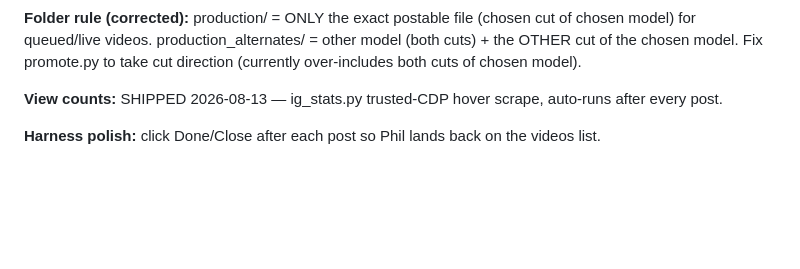
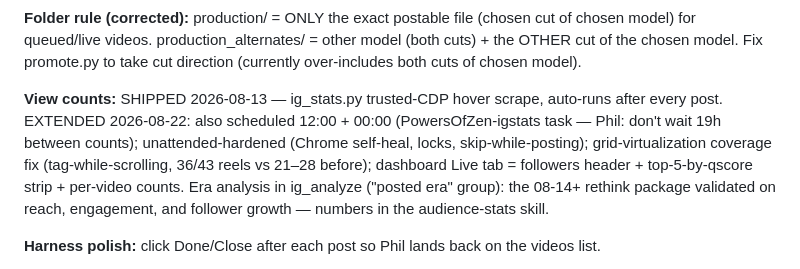
Before and after one commit to philMarcus/powers-of-zen, a Markdown page: PLAN.md, the part around the change. Rendered like a GitHub page; blank space fills up the shorter version.

Commit message:
PLAN.md: view-count section extended for the 2026-08-22 stats-cadence + coverage + era-analysis work
Co-Authored-By: Claude Fable 5 <noreply@anthropic.com>
Claude-Session: https://claude.ai/code/session_01BfJ252Q1nVEAqq4xwUX4h7

```diff
--- a/PLAN.md
+++ b/PLAN.md
@@ -381,7 +381,12 @@ cut of the chosen model. Fix promote.py to take cut direction (currently over-in
 cuts of chosen model).
 
 **View counts:** SHIPPED 2026-08-13 — ig_stats.py trusted-CDP hover scrape, auto-runs after
-every post.
+every post. EXTENDED 2026-08-22: also scheduled 12:00 + 00:00 (PowersOfZen-igstats task —
+Phil: don't wait 19h between counts); unattended-hardened (Chrome self-heal, locks,
+skip-while-posting); grid-virtualization coverage fix (tag-while-scrolling, 36/43 reels vs
+21–28 before); dashboard Live tab = followers header + top-5-by-qscore strip + per-video
+counts. Era analysis in ig_analyze ("posted era" group): the 08-14+ rethink package
+validated on reach, engagement, and follower growth — numbers in the audience-stats skill.
 
 **Harness polish:** click Done/Close after each post so Phil lands back on the videos list.
 
```
